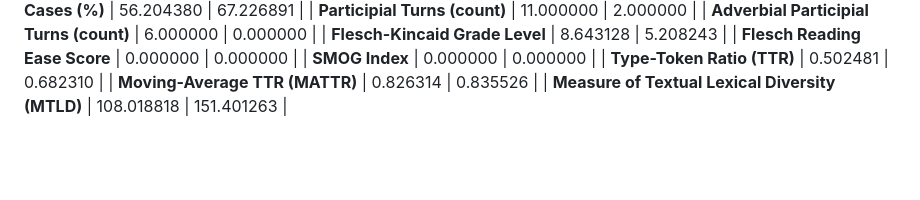
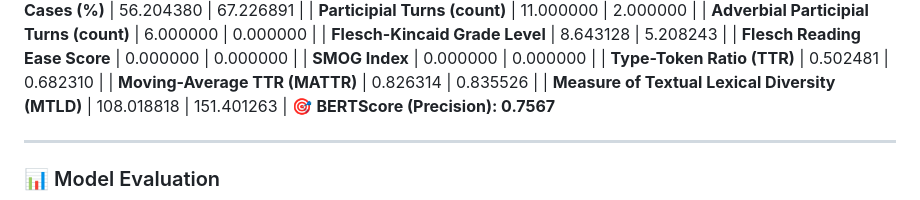
Before and after one commit to shevtsovasofi/RFL_masters_project, a Markdown page: README.md, the part around the change. Rendered like a GitHub page; blank space fills up the shorter version.

```diff
--- a/README.md
+++ b/README.md
@@ -44,4 +44,11 @@ To find the optimal balance between stylistic simplification and semantic accura
 | **Type-Token Ratio (TTR)** | 0.502481 | 0.682310 |
 | **Moving-Average TTR (MATTR)** | 0.826314 | 0.835526 |
 | **Measure of Textual Lexical Diversity (MTLD)** | 108.018818 | 151.401263 |
+🎯 **BERTScore (Precision): 0.7567**
+
+---
+
+### 📊 Model Evaluation
+
+
 ![Linguistic Metrics Comparison](images/comparison_chart.png)
```
Also changed, not shown: images/pipeline.png (added).
